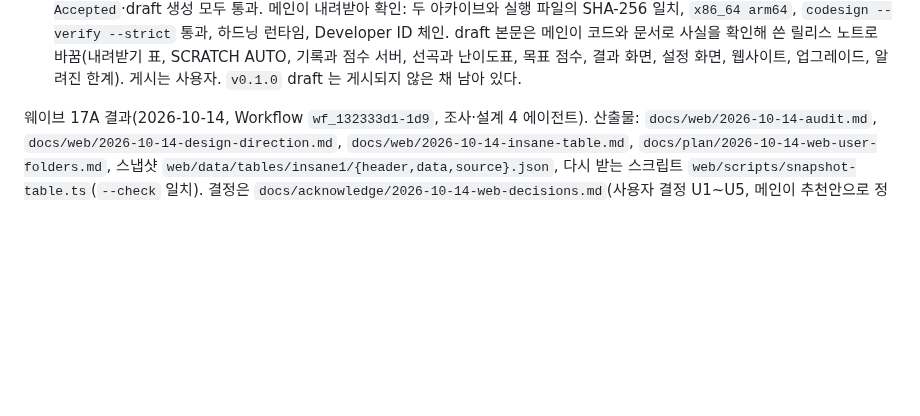
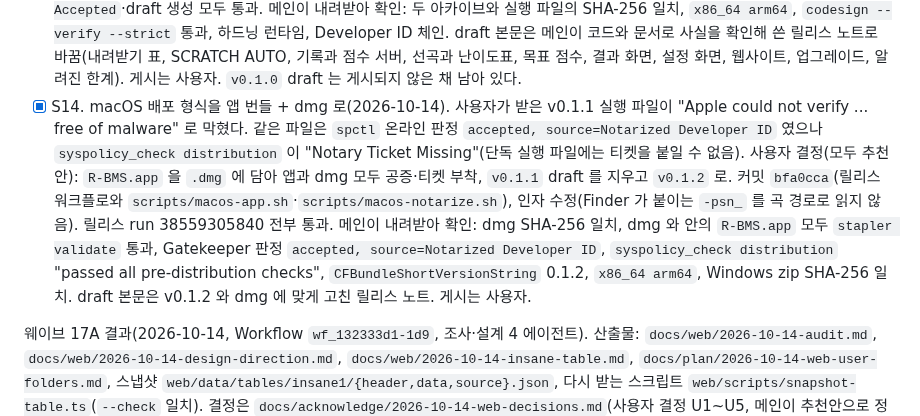
Before and after one commit to B-HS/R-BMS, a Markdown page: docs/PROCESS.md, the part around the change. Drawn GitHub-style; blank space fills up the shorter version.

Commit message:
docs: macOS 앱 번들 배포와 v0.1.2 릴리스 기록

```diff
--- a/docs/PROCESS.md
+++ b/docs/PROCESS.md
@@ -29,6 +29,7 @@
 - [x] S10. 배포 — Vercel 과 GitHub 연결, DB 마이그레이션 적용, 배포된 사이트 재점검. (계정 접근이 필요한 단계는 사용자와.)
   첫 Git 배포(커밋 `d81eafc`) Ready. 운영 점검(읽기 요청): `/api/version` commit `d81eafc`, `/tables/insane1/header.json` 200·`data_url` 이 `https://bms.hyuns.uk/tables/insane1/data.json`, `data.json` 1,035곡, 페이지 head 에 `bmstable` 메타와 noindex, 보안 헤더 6종, 주요 페이지 200, `/folders` 307, 없는 주소 404.
 - [x] S13. 클라이언트 `v0.1.1` 릴리스(사용자 지시 2026-10-14: "삭제하고 0.1.1 릴리스만들어. 드래프트로 올릴텐데 드래프트 내용도 정확하게 잘 적어놔야해"). 릴리스할 커밋의 CI 세 OS 통과 확인 뒤 `release.yml` 수동 실행(patch, run 38550449246). 버전 잡이 `cdd27a6 release: v0.1.1` 과 태그를 올림. 빌드 전 자격 증명 점검(새 순서)·유니버설 빌드·Developer ID 서명·공증 `status: Accepted`·draft 생성 모두 통과. 메인이 내려받아 확인: 두 아카이브와 실행 파일의 SHA-256 일치, `x86_64 arm64`, `codesign --verify --strict` 통과, 하드닝 런타임, Developer ID 체인. draft 본문은 메인이 코드와 문서로 사실을 확인해 쓴 릴리스 노트로 바꿈(내려받기 표, SCRATCH AUTO, 기록과 점수 서버, 선곡과 난이도표, 목표 점수, 결과 화면, 설정 화면, 웹사이트, 업그레이드, 알려진 한계). 게시는 사용자. `v0.1.0` draft 는 게시되지 않은 채 남아 있다.
+- [x] S14. macOS 배포 형식을 앱 번들 + dmg 로(2026-10-14). 사용자가 받은 v0.1.1 실행 파일이 "Apple could not verify ... free of malware" 로 막혔다. 같은 파일은 `spctl` 온라인 판정 `accepted, source=Notarized Developer ID` 였으나 `syspolicy_check distribution` 이 "Notary Ticket Missing"(단독 실행 파일에는 티켓을 붙일 수 없음). 사용자 결정(모두 추천안): `R-BMS.app` 을 `.dmg` 에 담아 앱과 dmg 모두 공증·티켓 부착, `v0.1.1` draft 를 지우고 `v0.1.2` 로. 커밋 `bfa0cca`(릴리스 워크플로와 `scripts/macos-app.sh`·`scripts/macos-notarize.sh`), 인자 수정(Finder 가 붙이는 `-psn_` 를 곡 경로로 읽지 않음). 릴리스 run 38559305840 전부 통과. 메인이 내려받아 확인: dmg SHA-256 일치, dmg 와 안의 `R-BMS.app` 모두 `stapler validate` 통과, Gatekeeper 판정 `accepted, source=Notarized Developer ID`, `syspolicy_check distribution` "passed all pre-distribution checks", `CFBundleShortVersionString` 0.1.2, `x86_64 arm64`, Windows zip SHA-256 일치. draft 본문은 v0.1.2 와 dmg 에 맞게 고친 릴리스 노트. 게시는 사용자.
 
 웨이브 17A 결과(2026-10-14, Workflow `wf_132333d1-1d9`, 조사·설계 4 에이전트). 산출물: `docs/web/2026-10-14-audit.md`, `docs/web/2026-10-14-design-direction.md`, `docs/web/2026-10-14-insane-table.md`, `docs/plan/2026-10-14-web-user-folders.md`, 스냅샷 `web/data/tables/insane1/{header,data,source}.json`, 다시 받는 스크립트 `web/scripts/snapshot-table.ts`(`--check` 일치). 결정은 `docs/acknowledge/2026-10-14-web-decisions.md`(사용자 결정 U1~U5, 메인이 추천안으로 정한 M1~M11, 사용자에게 물은 Q1~Q6).
 - 점검: 로컬은 lint·테스트 208 통과·prettier 통과. typecheck 는 `.next` 가 없으면 실패(`next typegen` 선행 필요). 빌드는 DB 설정이 없으면 `/admin/builds` 프리렌더에서 실패(`session-gate.tsx` 가 `headers()` 보다 `getAuth()` 를 먼저 부른다). 운영은 공개 페이지 전부 200 이지만 없는 차트·플레이어 주소도 200 에 빈 화면, 보안 헤더는 HSTS 뿐, 모든 제목이 `rbms IR`, 차트의 제목·레벨이 전부 공란, 리더보드는 항상 0.00, `/api/tables` 는 빈 배열. `web/drizzle/meta` 가 `.gitignore` 에 걸려 없어 마이그레이션을 만들 수도 적용할 수도 없다. 운영은 Git 연동이 아니라 수동 배포로 보인다(`/api/version` 의 commit 이 null. 추정).
```
